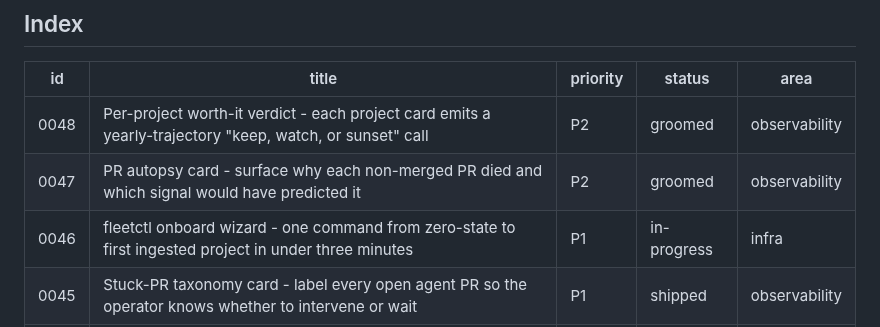
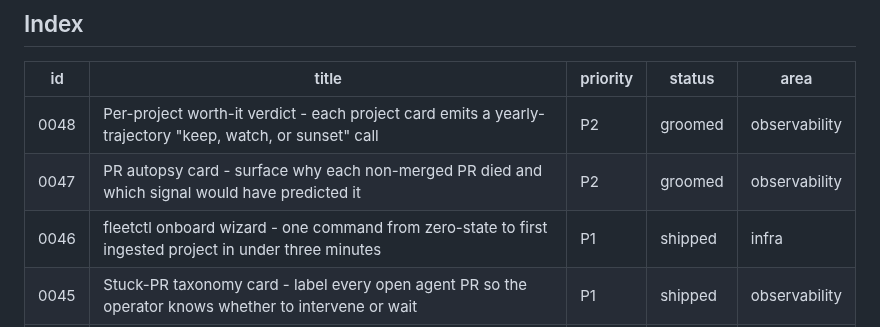
Before and after one commit to mutaaf/fleet-control, a Markdown page: docs/backlog/README.md, the part around the change. Rendered like a GitHub page.

```diff
--- a/docs/backlog/README.md
+++ b/docs/backlog/README.md
@@ -21,7 +21,7 @@ proposes new ones, `review` grades them.
 |----|-------|----------|--------|------|
 | 0048 | Per-project worth-it verdict - each project card emits a yearly-trajectory "keep, watch, or sunset" call | P2 | groomed | observability |
 | 0047 | PR autopsy card - surface why each non-merged PR died and which signal would have predicted it | P2 | groomed | observability |
-| 0046 | fleetctl onboard wizard - one command from zero-state to first ingested project in under three minutes | P1 | in-progress | infra |
+| 0046 | fleetctl onboard wizard - one command from zero-state to first ingested project in under three minutes | P1 | shipped | infra |
 | 0045 | Stuck-PR taxonomy card - label every open agent PR so the operator knows whether to intervene or wait | P1 | shipped | observability |
 | 0044 | Spend-efficiency ranking - rank projects by $/merged-PR and diagnose the laggard | P2 | shipped | observability |
 | 0043 | New-since-last-visit diff - mark every home-page item the operator has not yet seen | P1 | shipped | portal |
```
Also changed, not shown: docs/backlog/0046-fleetctl-onboard-wizard.md (+1 -1 lines).
